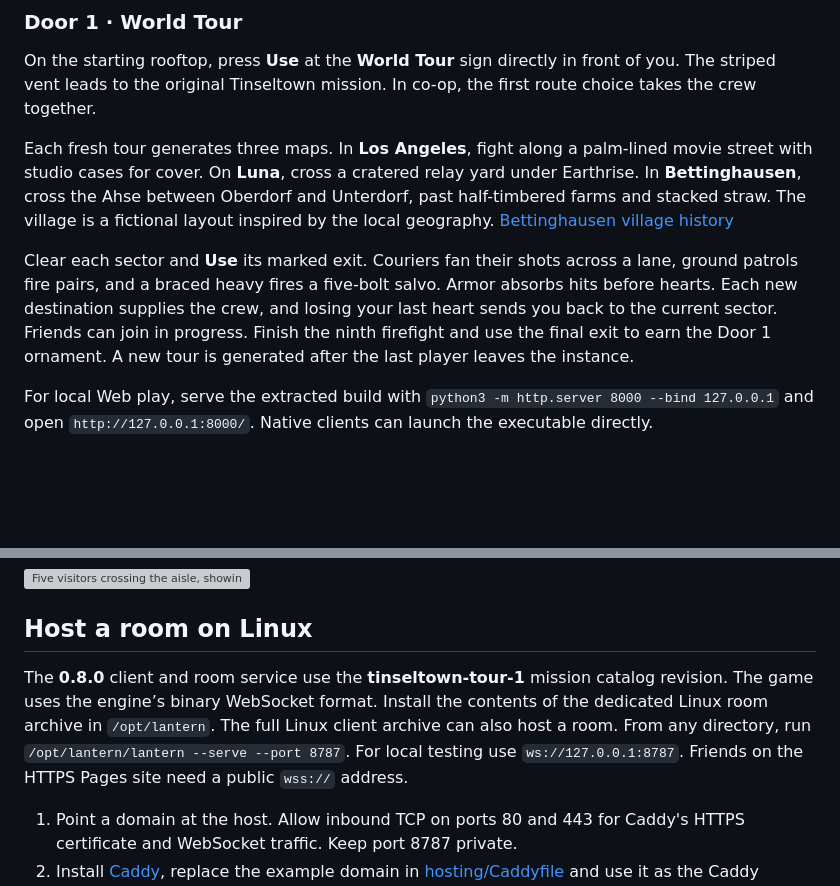
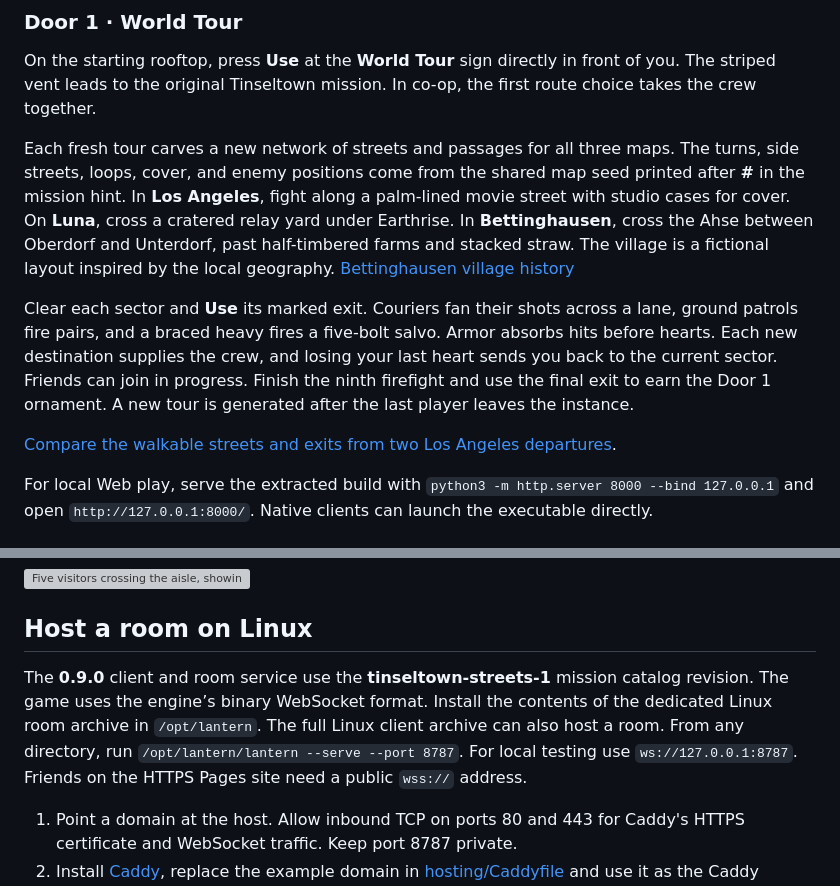
Before and after one commit to stbange/kalender2026, a Markdown page: README.md, 2 parts joined by grey strips. Drawn GitHub-style; blank space fills up the shorter version; grey boxes are pictures that could not be loaded.

Commit message:
Generate connected street layouts for fresh World Tours [skip ci]

```diff
--- a/README.md
+++ b/README.md
@@ -33,9 +33,11 @@ In Door 1 you run faster than in the hall. Watch an usher raise its weapon, then
 
 On the starting rooftop, press **Use** at the **World Tour** sign directly in front of you. The striped vent leads to the original Tinseltown mission. In co-op, the first route choice takes the crew together.
 
-Each fresh tour generates three maps. In **Los Angeles**, fight along a palm-lined movie street with studio cases for cover. On **Luna**, cross a cratered relay yard under Earthrise. In **Bettinghausen**, cross the Ahse between Oberdorf and Unterdorf, past half-timbered farms and stacked straw. The village is a fictional layout inspired by the local geography. [Bettinghausen village history](https://www.badsassendorf.de/de/erleben-geniessen/ortsteile/bettinghausen)
+Each fresh tour carves a new network of streets and passages for all three maps. The turns, side streets, loops, cover, and enemy positions come from the shared map seed printed after **#** in the mission hint. In **Los Angeles**, fight along a palm-lined movie street with studio cases for cover. On **Luna**, cross a cratered relay yard under Earthrise. In **Bettinghausen**, cross the Ahse between Oberdorf and Unterdorf, past half-timbered farms and stacked straw. The village is a fictional layout inspired by the local geography. [Bettinghausen village history](https://www.badsassendorf.de/de/erleben-geniessen/ortsteile/bettinghausen)
 
 Clear each sector and **Use** its marked exit. Couriers fan their shots across a lane, ground patrols fire pairs, and a braced heavy fires a five-bolt salvo. Armor absorbs hits before hearts. Each new destination supplies the crew, and losing your last heart sends you back to the current sector. Friends can join in progress. Finish the ninth firefight and use the final exit to earn the Door 1 ornament. A new tour is generated after the last player leaves the instance.
+
+[Compare the walkable streets and exits from two Los Angeles departures](docs/world-tour-layouts.png).
 
 For local Web play, serve the extracted build with `python3 -m http.server 8000 --bind 127.0.0.1` and open `http://127.0.0.1:8000/`. Native clients can launch the executable directly.
 
@@ -49,7 +51,7 @@ Open **Feedback** in the Web menu or press **F3** in the native game to change m
 
 ## Host a room on Linux
 
-The **0.8.0** client and room service use the **tinseltown-tour-1** mission catalog revision. The game uses the engine’s binary WebSocket format. Install the contents of the dedicated Linux room archive in `/opt/lantern`. The full Linux client archive can also host a room. From any directory, run `/opt/lantern/lantern --serve --port 8787`. For local testing use `ws://127.0.0.1:8787`. Friends on the HTTPS Pages site need a public `wss://` address.
+The **0.9.0** client and room service use the **tinseltown-streets-1** mission catalog revision. The game uses the engine’s binary WebSocket format. Install the contents of the dedicated Linux room archive in `/opt/lantern`. The full Linux client archive can also host a room. From any directory, run `/opt/lantern/lantern --serve --port 8787`. For local testing use `ws://127.0.0.1:8787`. Friends on the HTTPS Pages site need a public `wss://` address.
 
 1. Point a domain at the host. Allow inbound TCP on ports 80 and 443 for Caddy's HTTPS certificate and WebSocket traffic. Keep port 8787 private.
 2. Install [Caddy](https://caddyserver.com/docs/install), replace the example domain in [hosting/Caddyfile](hosting/Caddyfile) and use it as the Caddy configuration. Caddy terminates TLS and proxies WebSocket upgrades.
```
Also changed, not shown: CREDITS.md (+1 -0 lines), hosting/release-notes.md (+3 -3 lines), docs/world-tour-layouts.png (added), 11 other files.
